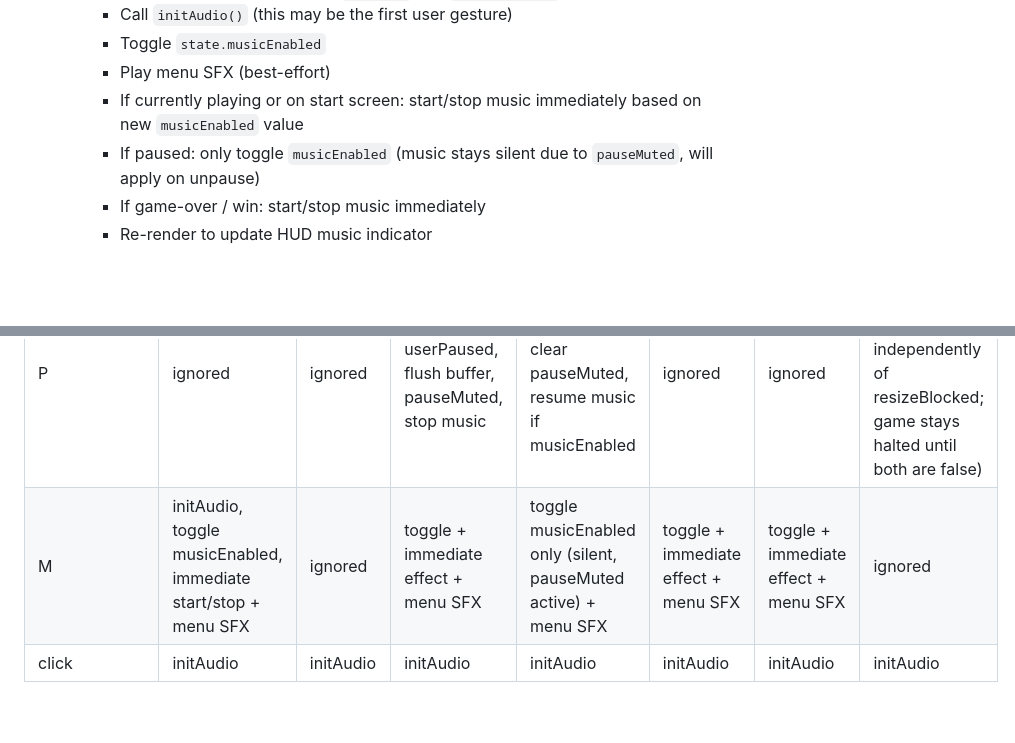
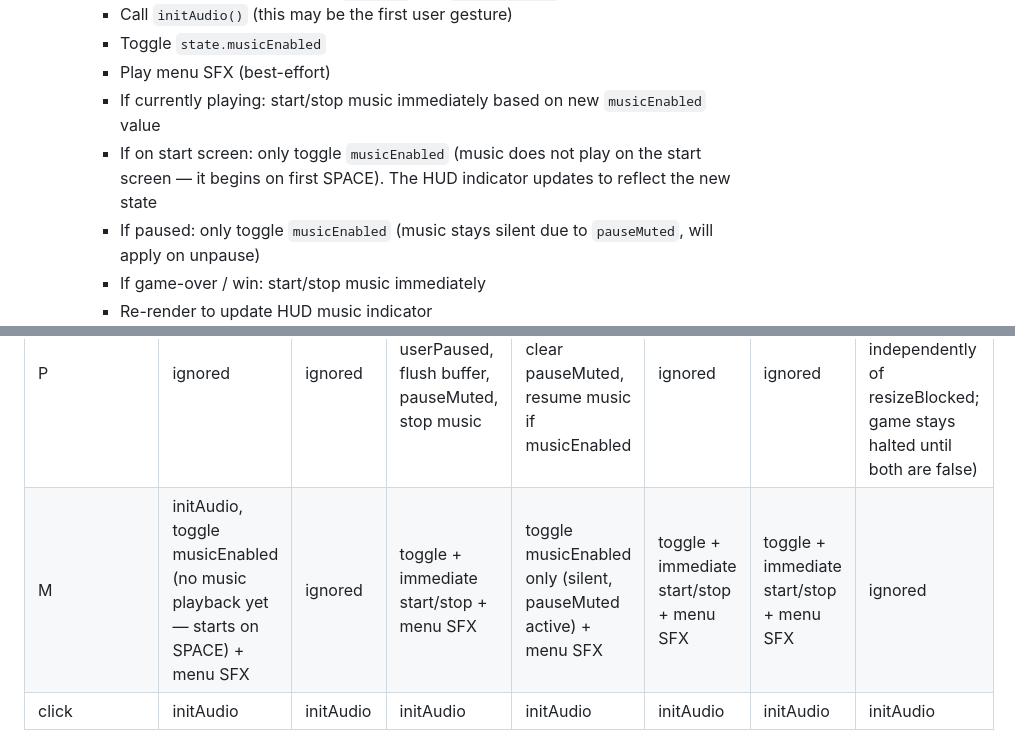
Before and after one commit to charles201019/mouse, a Markdown page: IMPLEMENTATION_PLAN.md, 2 parts joined by grey strips. Drawn GitHub-style; blank space fills up the shorter version.

Commit message:
Fix start screen M key: toggle musicEnabled only, no playback until SPACE
Co-Authored-By: Claude Opus 4.6 (1M context) <noreply@anthropic.com>

```diff
--- a/IMPLEMENTATION_PLAN.md
+++ b/IMPLEMENTATION_PLAN.md
@@ -214,7 +214,8 @@ document.addEventListener('keydown', (e) => { ... });
     - Call `initAudio()` (this may be the first user gesture)
     - Toggle `state.musicEnabled`
     - Play menu SFX (best-effort)
-    - If currently playing or on start screen: start/stop music immediately based on new `musicEnabled` value
+    - If currently playing: start/stop music immediately based on new `musicEnabled` value
+    - If on start screen: only toggle `musicEnabled` (music does not play on the start screen — it begins on first SPACE). The HUD indicator updates to reflect the new state
     - If paused: only toggle `musicEnabled` (music stays silent due to `pauseMuted`, will apply on unpause)
     - If game-over / win: start/stop music immediately
     - Re-render to update HUD music indicator
@@ -762,7 +763,7 @@ Verify every key works correctly on every screen:
 | Arrows/WASD | ignored | ignored | buffer direction | ignored (not buffered) | ignored | ignored | ignored (not buffered) |
 | SPACE | lockGrid, start game + menu SFX | ignored | ignored | ignored | restart + menu SFX | restart + menu SFX | ignored |
 | P     | ignored | ignored | set userPaused, flush buffer, pauseMuted, stop music | clear userPaused, clear pauseMuted, resume music if musicEnabled | ignored | ignored | toggle userPaused (preserves independently of resizeBlocked; game stays halted until both are false) |
-| M     | initAudio, toggle musicEnabled, immediate start/stop + menu SFX | ignored | toggle + immediate effect + menu SFX | toggle musicEnabled only (silent, pauseMuted active) + menu SFX | toggle + immediate effect + menu SFX | toggle + immediate effect + menu SFX | ignored |
+| M     | initAudio, toggle musicEnabled (no music playback yet — starts on SPACE) + menu SFX | ignored | toggle + immediate start/stop + menu SFX | toggle musicEnabled only (silent, pauseMuted active) + menu SFX | toggle + immediate start/stop + menu SFX | toggle + immediate start/stop + menu SFX | ignored |
 | click | initAudio | initAudio | initAudio | initAudio | initAudio | initAudio | initAudio |
 
 **Audio suppression flags:**
```
